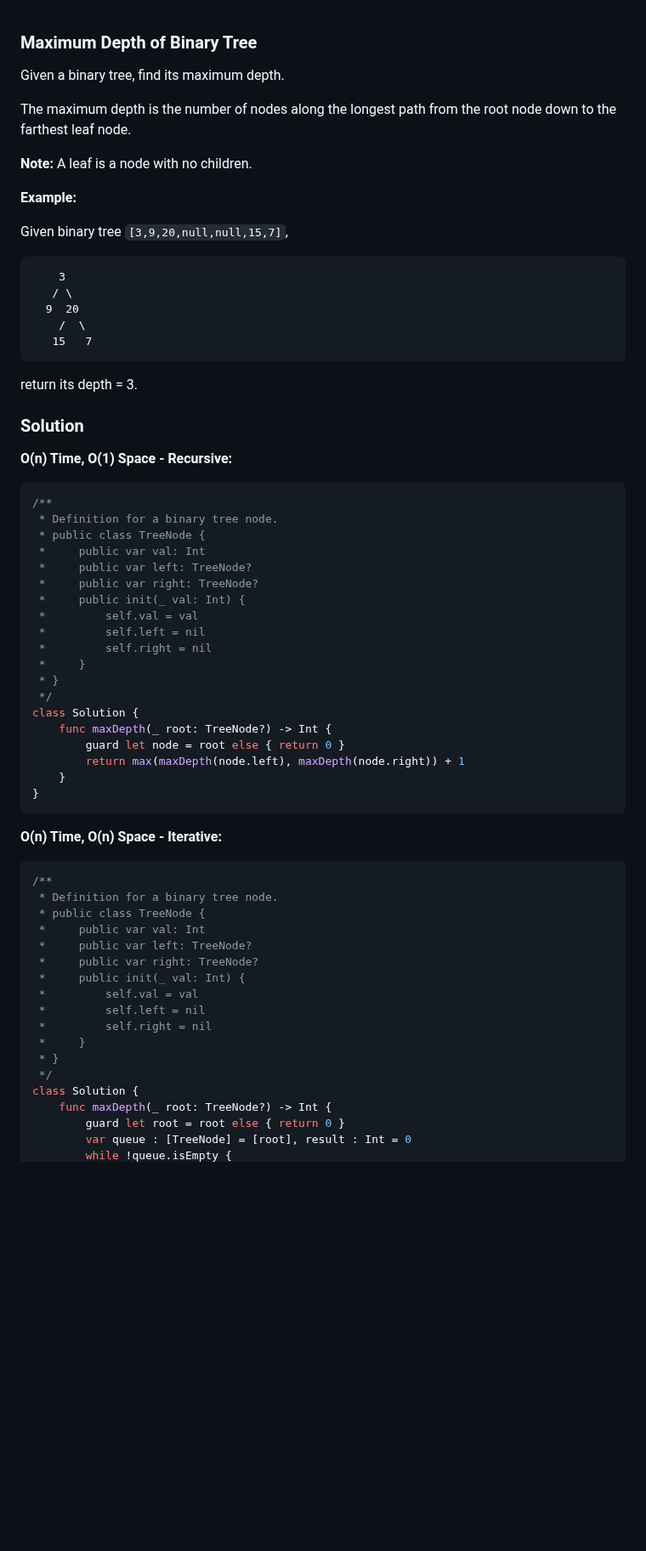
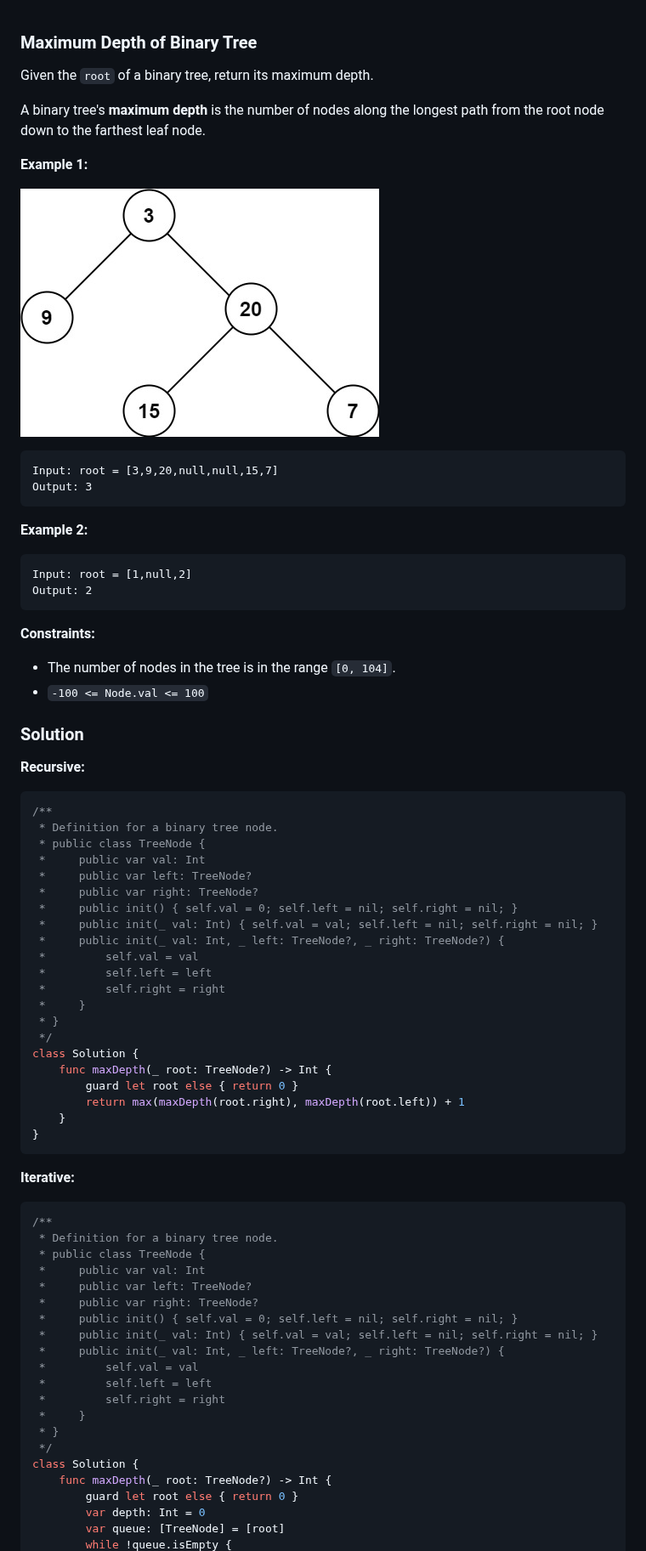
Before and after one commit to hsuanchih/SwiftyLeetCode, a Markdown page: solutions/0104-Maximum Depth of Binary Tree.md, the part around one of its changes. Shown at 85% size. GitHub-like rendering; pictures changed too: images/question_104.jpg (added); blank space fills up the shorter version.

Commit message:
104. Maximum Depth of Binary Tree

````diff
--- a/solutions/0104-Maximum Depth of Binary Tree.md
+++ b/solutions/0104-Maximum Depth of Binary Tree.md
@@ -1,26 +1,29 @@
 
 ### Maximum Depth of Binary Tree
 
-Given a binary tree, find its maximum depth.
+Given the `root` of a binary tree, return its maximum depth.
 
-The maximum depth is the number of nodes along the longest path from the root node down to the farthest leaf node.
+A binary tree's __maximum depth__ is the number of nodes along the longest path from the root node down to the farthest leaf node.
 
-__Note:__ A leaf is a node with no children.
+__Example 1:__
 
-__Example:__
+![question_104.jpg](../images/question_104.jpg)
+```
+Input: root = [3,9,20,null,null,15,7]
+Output: 3
+```
+__Example 2:__
+```
+Input: root = [1,null,2]
+Output: 2
+```
 
-Given binary tree `[3,9,20,null,null,15,7]`,
-```
-    3
-   / \
-  9  20
-    /  \
-   15   7
-```
-return its depth = 3.
+__Constraints:__
+* The number of nodes in the tree is in the range `[0, 104]`.
+* `-100 <= Node.val <= 100`
 
 ### Solution
-__O(n) Time, O(1) Space - Recursive:__
+__Recursive:__
 ```Swift
 /**
  * Definition for a binary tree node.
@@ -28,21 +31,23 @@ __O(n) Time, O(1) Space - Recursive:__
  *     public var val: Int
  *     public var left: TreeNode?
  *     public var right: TreeNode?
- *     public init(_ val: Int) {
+ *     public init() { self.val = 0; self.left = nil; self.right = nil; }
+ *     public init(_ val: Int) { self.val = val; self.left = nil; self.right = nil; }
+ *     public init(_ val: Int, _ left: TreeNode?, _ right: TreeNode?) {
  *         self.val = val
- *         self.left = nil
- *         self.right = nil
+ *         self.left = left
+ *         self.right = right
  *     }
  * }
  */
 class Solution {
     func maxDepth(_ root: TreeNode?) -> Int {
-        guard let node = root else { return 0 }
-        return max(maxDepth(node.left), maxDepth(node.right)) + 1
+        guard let root else { return 0 }
+        return max(maxDepth(root.right), maxDepth(root.left)) + 1
     }
 }
 ```
-__O(n) Time, O(n) Space - Iterative:__
+__Iterative:__
 ```Swift
 /**
  * Definition for a binary tree node.
@@ -50,15 +55,18 @@ __O(n) Time, O(n) Space - Iterative:__
  *     public var val: Int
  *     public var left: TreeNode?
  *     public var right: TreeNode?
- *     public init(_ val: Int) {
+ *     public init() { self.val = 0; self.left = nil; self.right = nil; }
+ *     public init(_ val: Int) { self.val = val; self.left = nil; self.right = nil; }
+ *     public init(_ val: Int, _ left: TreeNode?, _ right: TreeNode?) {
  *         self.val = val
- *         self.left = nil
- *         self.right = nil
+ *         self.left = left
+ *         self.right = right
  *     }
  * }
  */
 class Solution {
     func maxDepth(_ root: TreeNode?) -> Int {
-        guard let root = root else { return 0 }
-        var queue : [TreeNode] = [root], result : Int = 0
+        guard let root else { return 0 }
+        var depth: Int = 0
+        var queue: [TreeNode] = [root]
         while !queue.isEmpty {
````
Also changed, not shown: other parts of solutions/0104-Maximum Depth of Binary Tree.md (+8 -10 lines).
